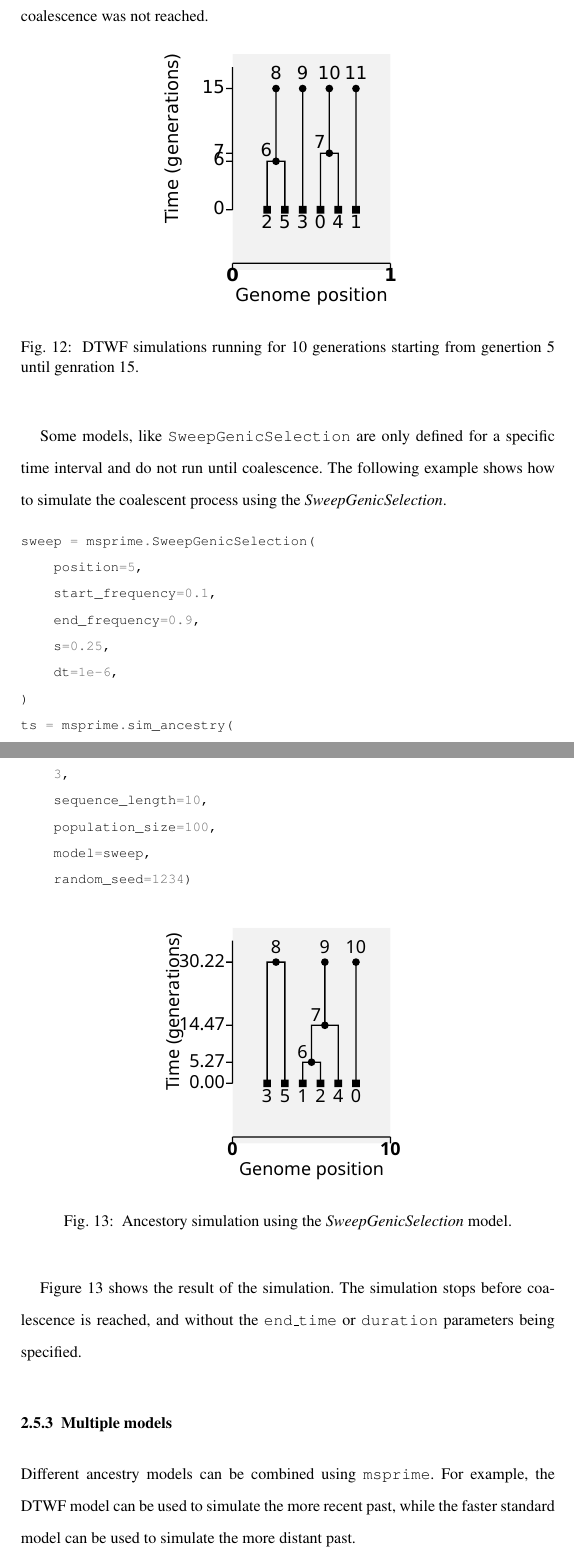
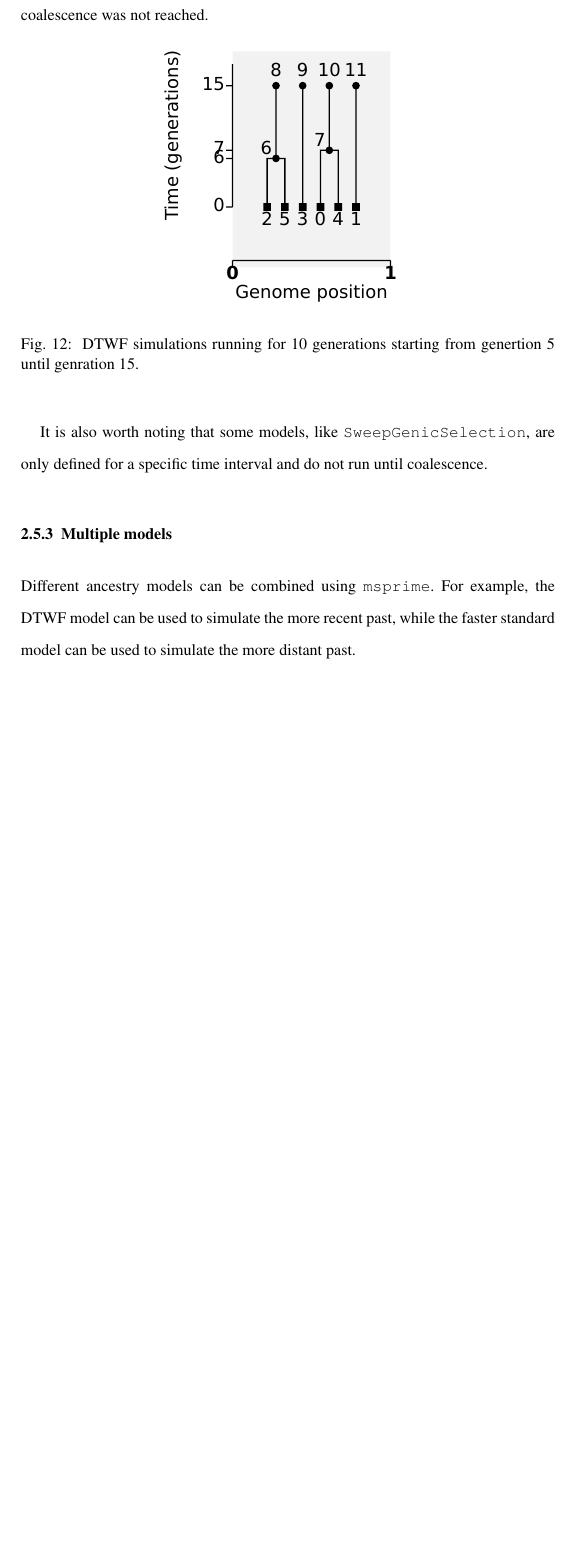
Before and after one commit to jeromekelleher/spg-chapter, a LaTeX document (chapter.tex): two parts of pages 39 and 40 of 78 before the commit and part of page 39 of 77 after it, the two joined at a grey line, cut so that both start at the same text, the shorter picture padded with empty space. Compiled offline with pdfLaTeX.

Commit message:
fix selective sweeps

```diff
--- a/chapter.tex
+++ b/chapter.tex
@@ -1271,34 +1271,7 @@ at generation 15, even though coalescence was not reached.
 \caption{\label{fig:start-duration} DTWF simulations running for 10 generations starting from genertion 5 until genration 15.}
 \end{figure}
 
-Some models, like \texttt{SweepGenicSelection} are only defined for a specific time interval and do not run until coalescence. The following example shows
-how to simulate the coalescent process using the \emph{SweepGenicSelection}.
-
-\begin{pythoncode}
-sweep = msprime.SweepGenicSelection(
-    position=5,
-    start_frequency=0.1,
-    end_frequency=0.9,
-    s=0.25,
-    dt=1e-6,
-)
-ts = msprime.sim_ancestry(
-    3,
-    sequence_length=10,
-    population_size=100,
-    model=sweep,
-    random_seed=1234)
-\end{pythoncode}
-
-\begin{figure}
-\begin{center}
-\includegraphics[width=0.48\textwidth]{images/sweep.pdf}
-\end{center}
-\caption{\label{fig:SweepGenicSelection} Ancestory simulation using the \emph{SweepGenicSelection} model.}
-\end{figure}
-
-Figure~\ref{fig:SweepGenicSelection} shows the result of the simulation. The simulation stops before coalescence is reached, and without the \texttt{end\_time} or
-\texttt{duration} parameters being specified.
+It is also worth noting that some models, like \texttt{SweepGenicSelection}, are only defined for a specific time interval and do not run until coalescence.
 
 \subsubsection{Multiple models}\label{multiple-models}
 
```
Also changed, not shown: chapter.tex (8 more changed lines).
